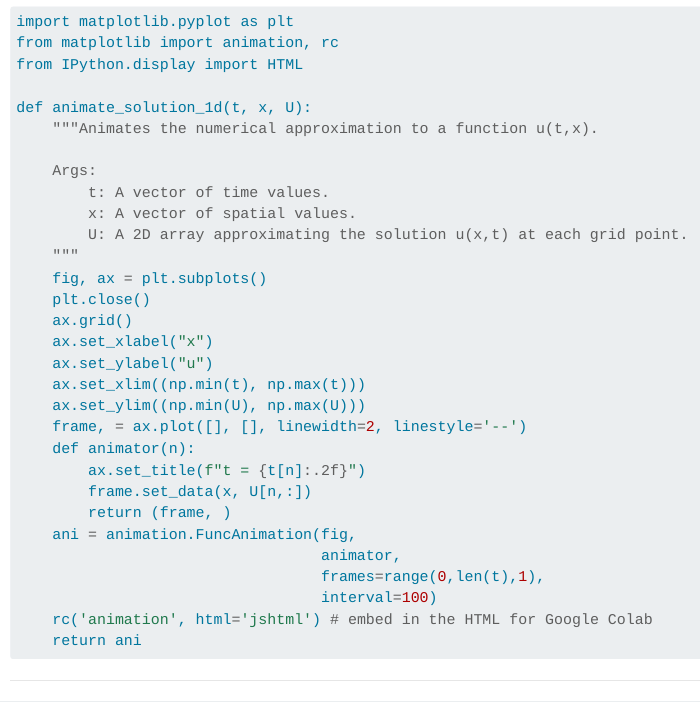
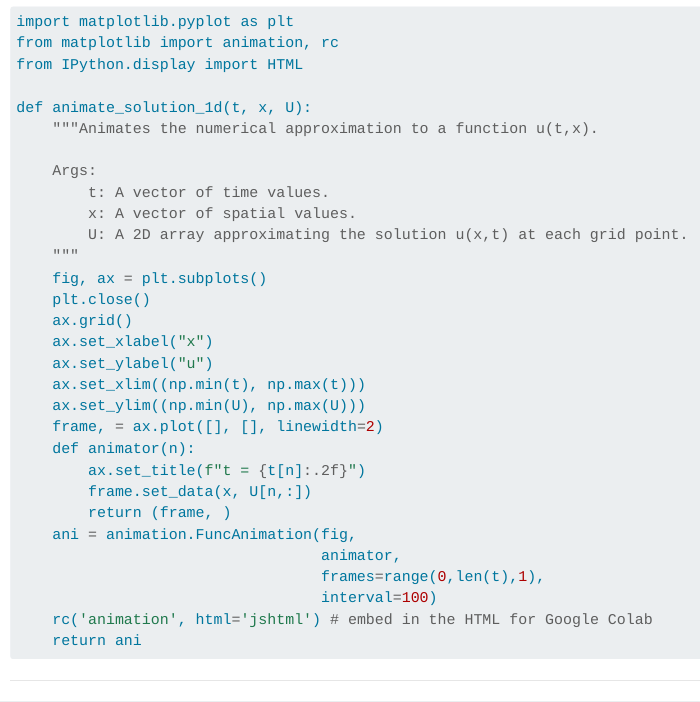
Before and after one commit to gustavdelius/NumericalAnalysis2025, a Quarto document (nmPDE.qmd): the page in a window 1100 px wide, from 5730 px down. Rendered offline with R 4.5, knitr and Pandoc in place of Quarto, with nearby package versions.

Commit message:
Better to use solid line rather than dashed

```diff
--- a/nmPDE.qmd
+++ b/nmPDE.qmd
@@ -231,7 +231,7 @@ def animate_solution_1d(t, x, U):
     ax.set_ylabel("u")
     ax.set_xlim((np.min(t), np.max(t)))
     ax.set_ylim((np.min(U), np.max(U)))
-    frame, = ax.plot([], [], linewidth=2, linestyle='--')
+    frame, = ax.plot([], [], linewidth=2)
     def animator(n):
         ax.set_title(f"t = {t[n]:.2f}")
         frame.set_data(x, U[n,:])
```
